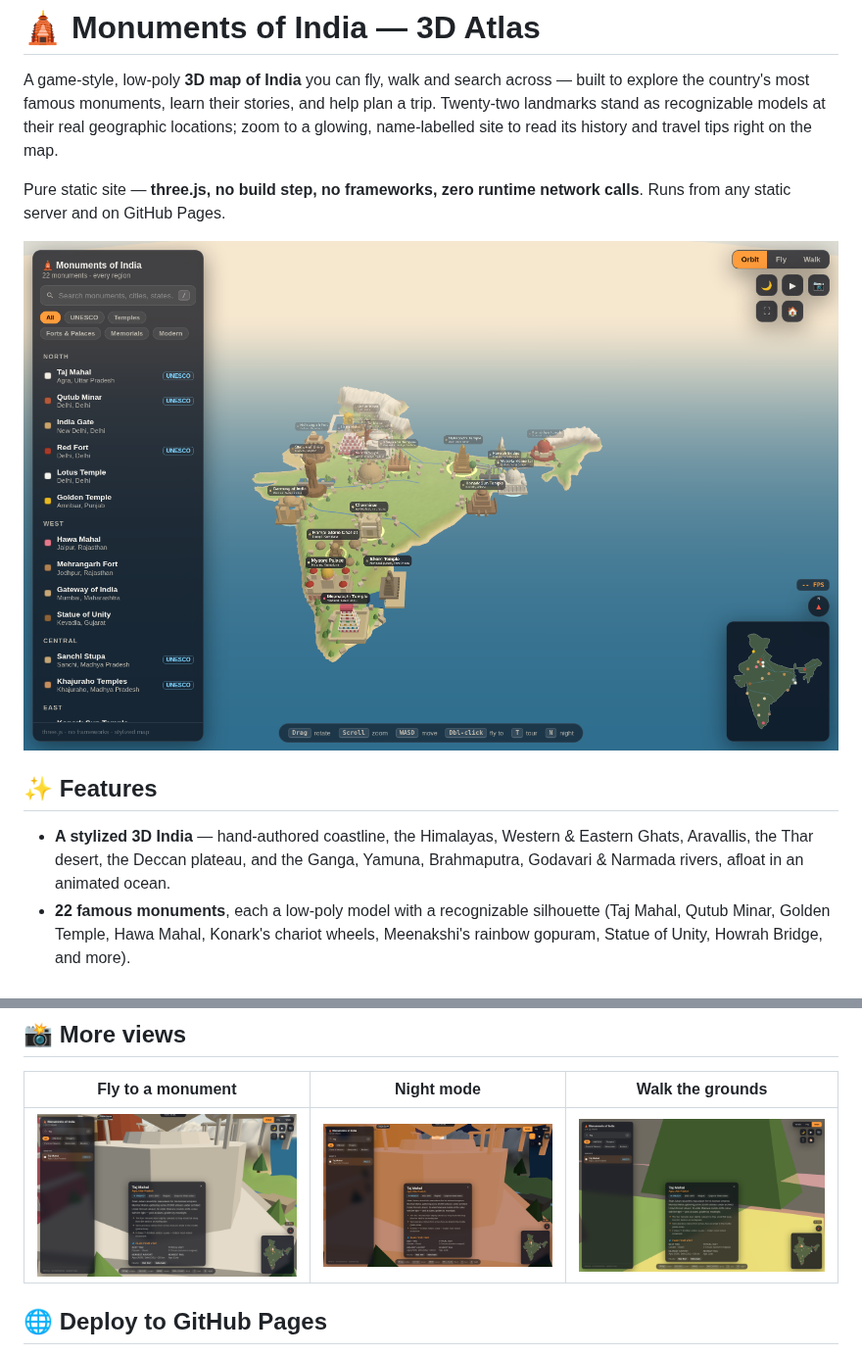
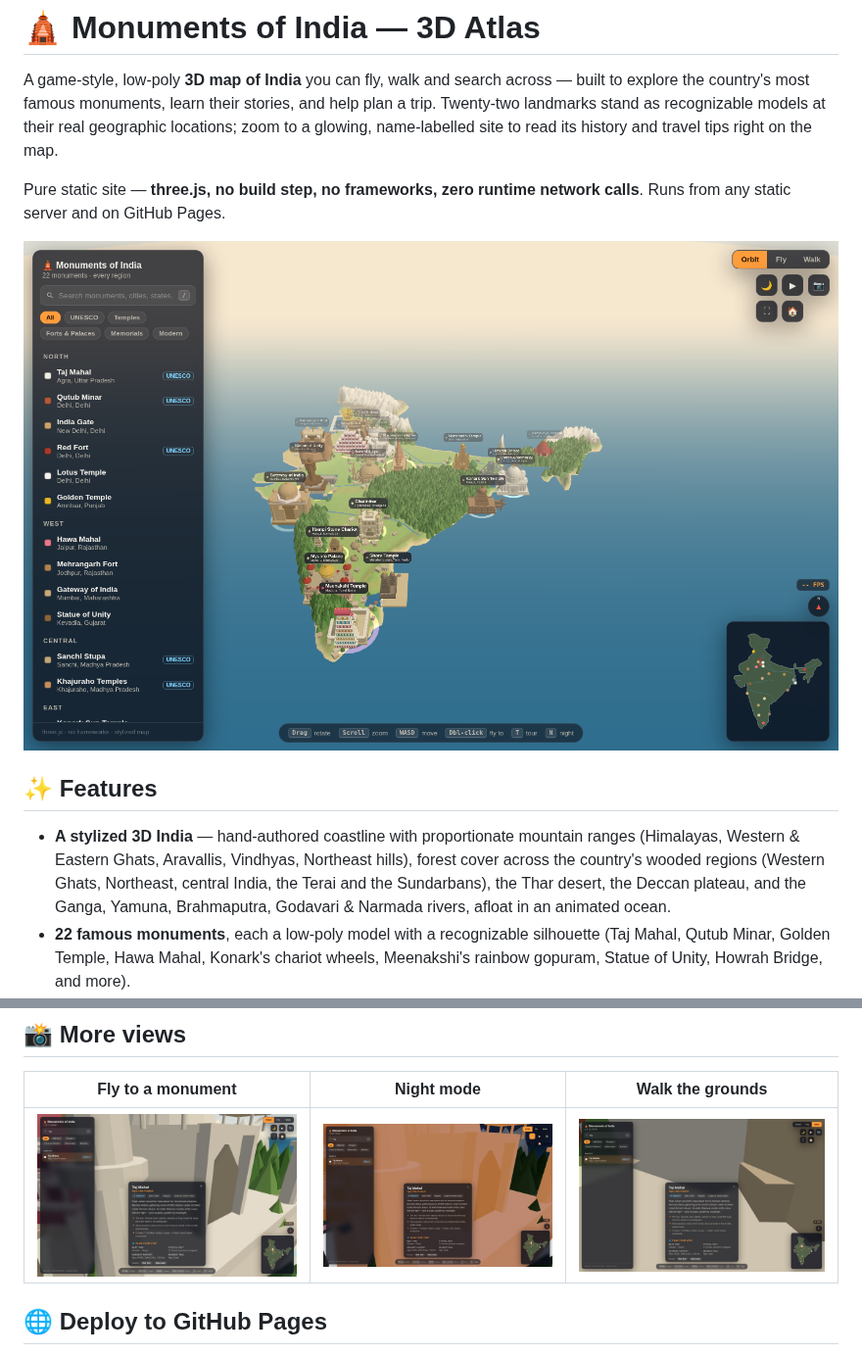
Before and after one commit to argaurshar/monument-3d-game, a Markdown page: README.md, 2 parts joined by grey strips. Shown at 98% size. GitHub-like rendering; pictures changed too: screenshots/01-overview.png, screenshots/02-taj-card.png, screenshots/03-night.png.

Commit message:
docs: refresh screenshots for detailed monuments + terrain; note forests

```diff
--- a/README.md
+++ b/README.md
@@ -13,9 +13,12 @@ network calls**. Runs from any static server and on GitHub Pages.
 
 ## ✨ Features
 
-- **A stylized 3D India** — hand-authored coastline, the Himalayas, Western &
-  Eastern Ghats, Aravallis, the Thar desert, the Deccan plateau, and the Ganga,
-  Yamuna, Brahmaputra, Godavari & Narmada rivers, afloat in an animated ocean.
+- **A stylized 3D India** — hand-authored coastline with proportionate mountain
+  ranges (Himalayas, Western & Eastern Ghats, Aravallis, Vindhyas, Northeast
+  hills), forest cover across the country's wooded regions (Western Ghats,
+  Northeast, central India, the Terai and the Sundarbans), the Thar desert, the
+  Deccan plateau, and the Ganga, Yamuna, Brahmaputra, Godavari & Narmada rivers,
+  afloat in an animated ocean.
 - **22 famous monuments**, each a low-poly model with a recognizable silhouette
   (Taj Mahal, Qutub Minar, Golden Temple, Hawa Mahal, Konark's chariot wheels,
   Meenakshi's rainbow gopuram, Statue of Unity, Howrah Bridge, and more).
```
Also changed, not shown: screenshots/04-tour.png, screenshots/06-minimap-jump.png.
